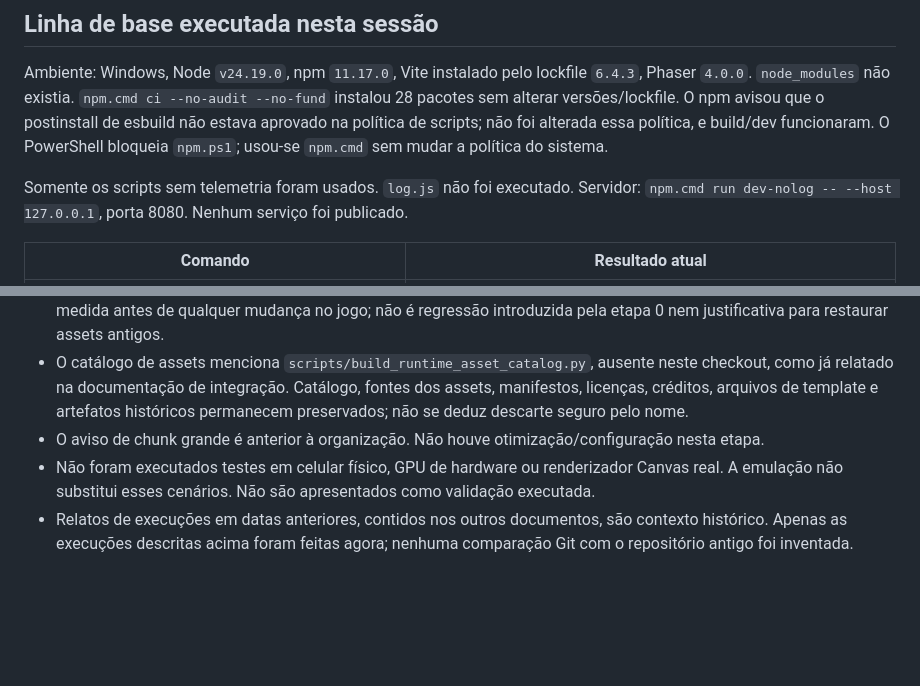
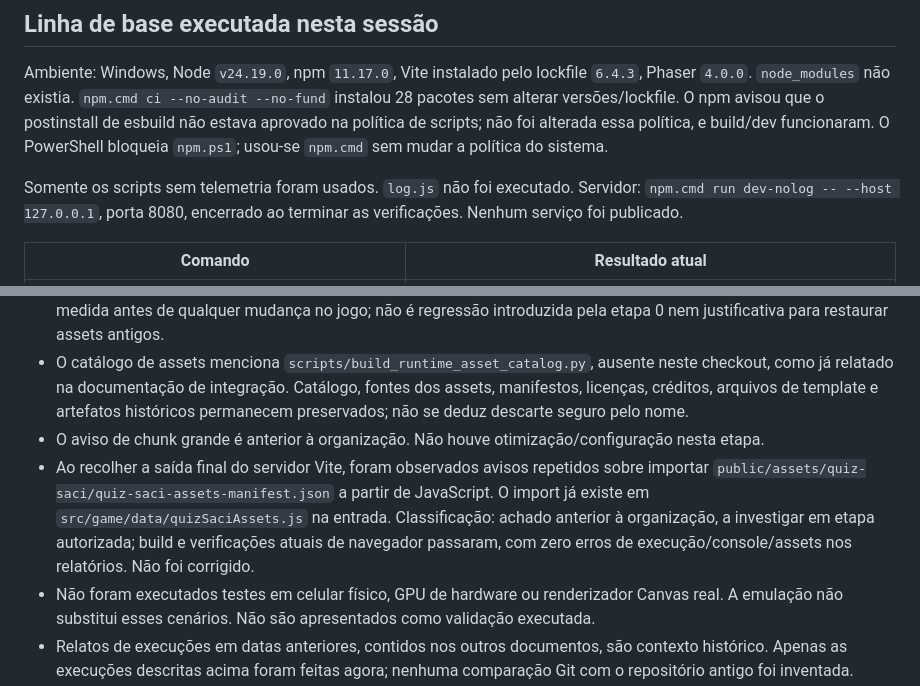
Before and after one commit to sdl9/pet-educa, a Markdown page: docs/organizacao-entrega.md, 2 parts joined by grey strips. Rendered like a GitHub page; blank space fills up the shorter version.

Commit message:
docs(etapa-0): registrar aviso do servidor Vite

```diff
--- a/docs/organizacao-entrega.md
+++ b/docs/organizacao-entrega.md
@@ -81,7 +81,7 @@ Atalhos existentes, conferidos no código:
 
 Ambiente: Windows, Node `v24.19.0`, npm `11.17.0`, Vite instalado pelo lockfile `6.4.3`, Phaser `4.0.0`. `node_modules` não existia. `npm.cmd ci --no-audit --no-fund` instalou 28 pacotes sem alterar versões/lockfile. O npm avisou que o postinstall de esbuild não estava aprovado na política de scripts; não foi alterada essa política, e build/dev funcionaram. O PowerShell bloqueia `npm.ps1`; usou-se `npm.cmd` sem mudar a política do sistema.
 
-Somente os scripts sem telemetria foram usados. `log.js` não foi executado. Servidor: `npm.cmd run dev-nolog -- --host 127.0.0.1`, porta 8080. Nenhum serviço foi publicado.
+Somente os scripts sem telemetria foram usados. `log.js` não foi executado. Servidor: `npm.cmd run dev-nolog -- --host 127.0.0.1`, porta 8080, encerrado ao terminar as verificações. Nenhum serviço foi publicado.
 
 | Comando | Resultado atual |
 | --- | --- |
@@ -134,6 +134,7 @@ Evidências atuais fora de `public`: `tmp/walk-ui-validation/`, `tmp/walk-animat
 - Os snapshots/hashes L1, L2 e do rascunho manual não representam integralmente o conteúdo atual. Sua falha foi medida antes de qualquer mudança no jogo; não é regressão introduzida pela etapa 0 nem justificativa para restaurar assets antigos.
 - O catálogo de assets menciona `scripts/build_runtime_asset_catalog.py`, ausente neste checkout, como já relatado na documentação de integração. Catálogo, fontes dos assets, manifestos, licenças, créditos, arquivos de template e artefatos históricos permanecem preservados; não se deduz descarte seguro pelo nome.
 - O aviso de chunk grande é anterior à organização. Não houve otimização/configuração nesta etapa.
+- Ao recolher a saída final do servidor Vite, foram observados avisos repetidos sobre importar `public/assets/quiz-saci/quiz-saci-assets-manifest.json` a partir de JavaScript. O import já existe em `src/game/data/quizSaciAssets.js` na entrada. Classificação: achado anterior à organização, a investigar em etapa autorizada; build e verificações atuais de navegador passaram, com zero erros de execução/console/assets nos relatórios. Não foi corrigido.
 - Não foram executados testes em celular físico, GPU de hardware ou renderizador Canvas real. A emulação não substitui esses cenários. Não são apresentados como validação executada.
 - Relatos de execuções em datas anteriores, contidos nos outros documentos, são contexto histórico. Apenas as execuções descritas acima foram feitas agora; nenhuma comparação Git com o repositório antigo foi inventada.
 
```
